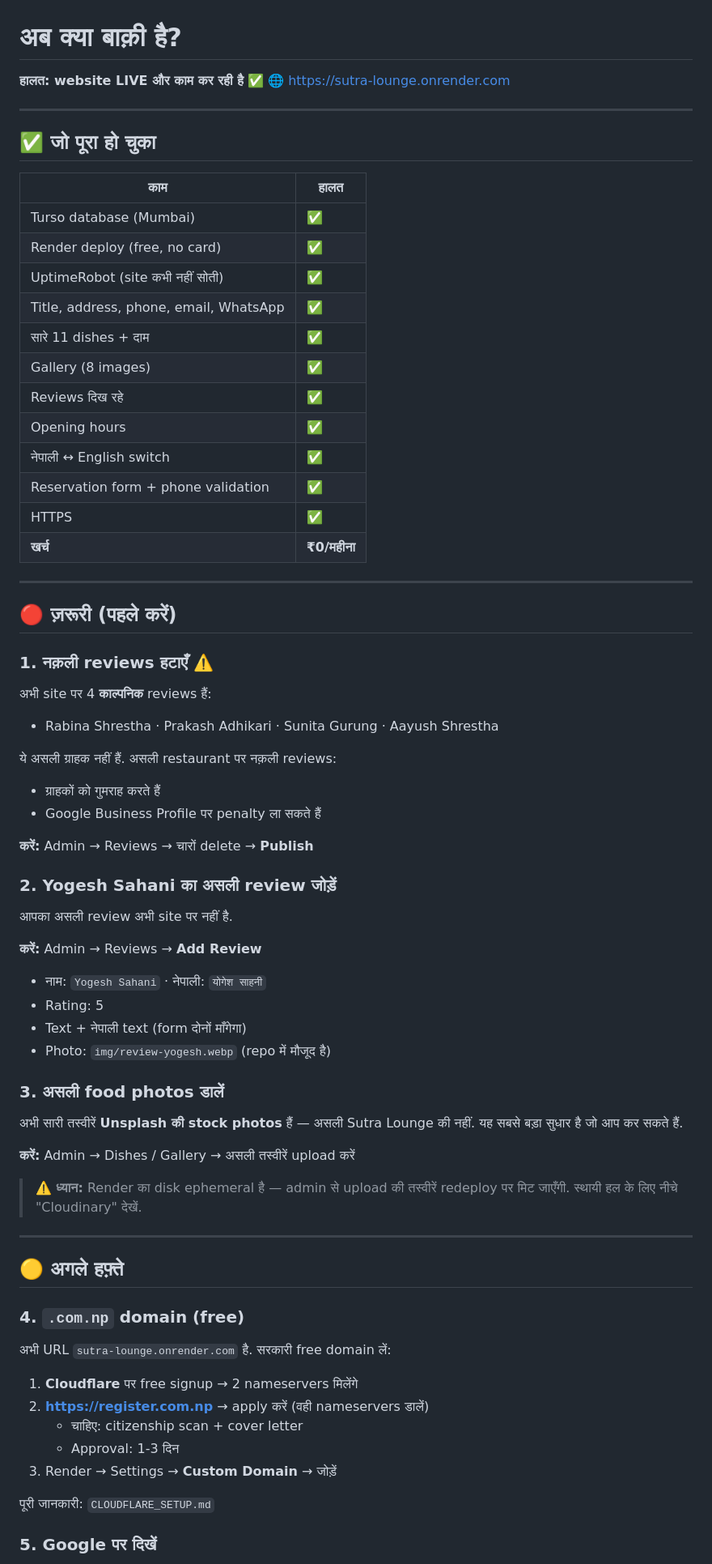
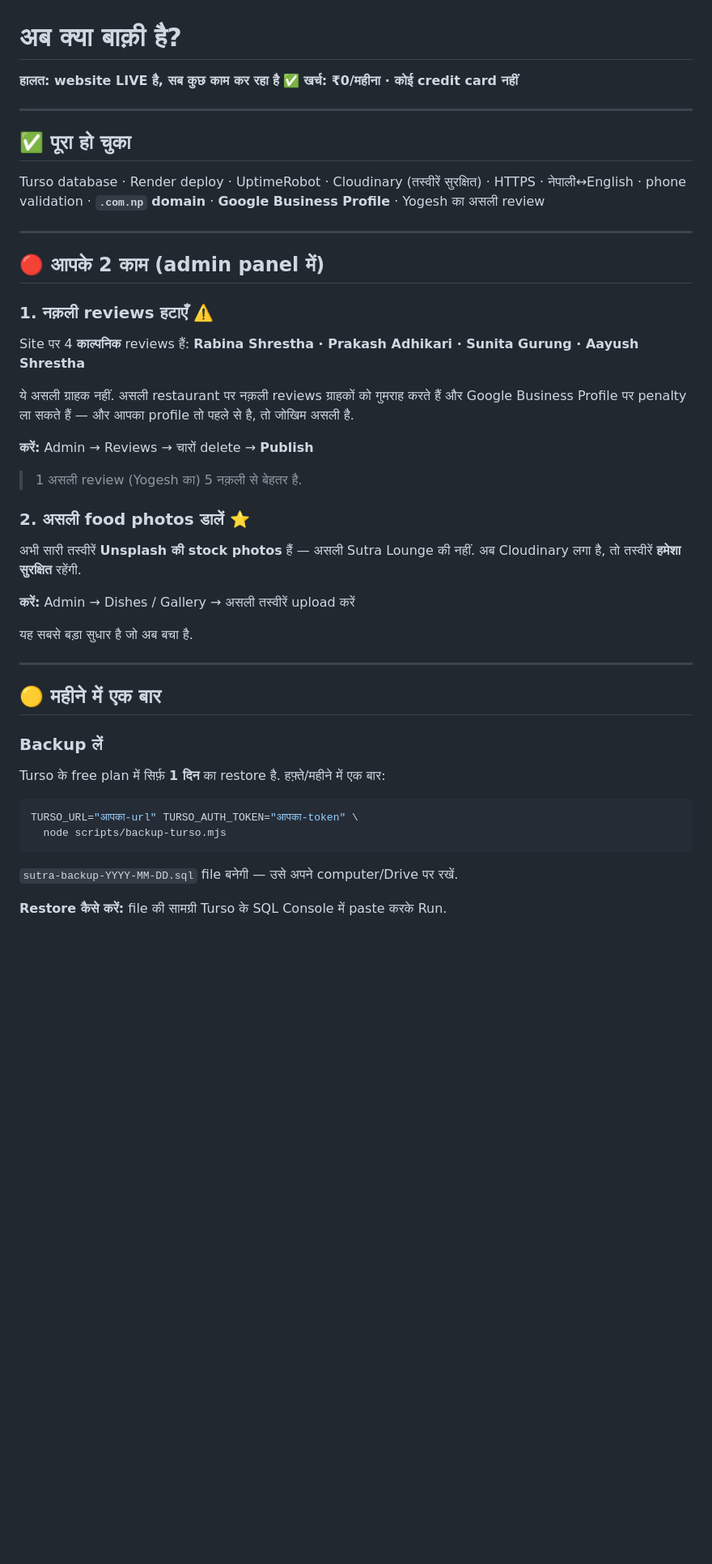
Before and after one commit to sahaniyogesh471/Sutra-longue-htd-, a Markdown page: WHATS_LEFT.md, the part around one of its changes. Shown at 81% size. Rendered like a GitHub page; blank space fills up the shorter version.

Commit message:
docs: update remaining work — domain and Google profile done, backups added
Co-authored-by: arena-agent <297053741+arena-agent@users.noreply.github.com>

````diff
--- a/WHATS_LEFT.md
+++ b/WHATS_LEFT.md
@@ -1,77 +1,56 @@
 # अब क्या बाक़ी है?
 
-**हालत: website LIVE और काम कर रही है** ✅
-🌐 https://sutra-lounge.onrender.com
+**हालत: website LIVE है, सब कुछ काम कर रहा है** ✅
+**खर्च: ₹0/महीना · कोई credit card नहीं**
 
 ---
 
-## ✅ जो पूरा हो चुका
+## ✅ पूरा हो चुका
 
-| काम | हालत |
-|---|---|
-| Turso database (Mumbai) | ✅ |
-| Render deploy (free, no card) | ✅ |
-| UptimeRobot (site कभी नहीं सोती) | ✅ |
-| Title, address, phone, email, WhatsApp | ✅ |
-| सारे 11 dishes + दाम | ✅ |
-| Gallery (8 images) | ✅ |
-| Reviews दिख रहे | ✅ |
-| Opening hours | ✅ |
-| नेपाली ↔ English switch | ✅ |
-| Reservation form + phone validation | ✅ |
-| HTTPS | ✅ |
-| **खर्च** | **₹0/महीना** |
+Turso database · Render deploy · UptimeRobot · Cloudinary (तस्वीरें सुरक्षित) ·
+HTTPS · नेपाली↔English · phone validation · **`.com.np` domain** ·
+**Google Business Profile** · Yogesh का असली review
 
 ---
 
-## 🔴 ज़रूरी (पहले करें)
+## 🔴 आपके 2 काम (admin panel में)
 
 ### 1. नक़ली reviews हटाएँ ⚠️
 
-अभी site पर 4 **काल्पनिक** reviews हैं:
-- Rabina Shrestha · Prakash Adhikari · Sunita Gurung · Aayush Shrestha
+Site पर 4 **काल्पनिक** reviews हैं:
+**Rabina Shrestha · Prakash Adhikari · Sunita Gurung · Aayush Shrestha**
 
-ये असली ग्राहक नहीं हैं. असली restaurant पर नक़ली reviews:
-- ग्राहकों को गुमराह करते हैं
-- Google Business Profile पर penalty ला सकते हैं
+ये असली ग्राहक नहीं. असली restaurant पर नक़ली reviews ग्राहकों को गुमराह करते
+हैं और Google Business Profile पर penalty ला सकते हैं — और आपका profile तो
+पहले से है, तो जोखिम असली है.
 
 **करें:** Admin → Reviews → चारों delete → **Publish**
 
-### 2. Yogesh Sahani का असली review जोड़ें
+> 1 असली review (Yogesh का) 5 नक़ली से बेहतर है.
 
-आपका असली review अभी site पर नहीं है.
-
-**करें:** Admin → Reviews → **Add Review**
-- नाम: `Yogesh Sahani` · नेपाली: `योगेश साहनी`
-- Rating: 5
-- Text + नेपाली text (form दोनों माँगेगा)
-- Photo: `img/review-yogesh.webp` (repo में मौजूद है)
-
-### 3. असली food photos डालें
+### 2. असली food photos डालें ⭐
 
 अभी सारी तस्वीरें **Unsplash की stock photos** हैं — असली Sutra Lounge की नहीं.
-यह सबसे बड़ा सुधार है जो आप कर सकते हैं.
+अब Cloudinary लगा है, तो तस्वीरें **हमेशा सुरक्षित** रहेंगी.
 
 **करें:** Admin → Dishes / Gallery → असली तस्वीरें upload करें
 
-> ⚠️ **ध्यान:** Render का disk ephemeral है — admin से upload की तस्वीरें
-> redeploy पर मिट जाएँगी. स्थायी हल के लिए नीचे "Cloudinary" देखें.
+यह सबसे बड़ा सुधार है जो अब बचा है.
 
 ---
 
-## 🟡 अगले हफ़्ते
+## 🟡 महीने में एक बार
 
-### 4. `.com.np` domain (free)
+### Backup लें
 
-अभी URL `sutra-lounge.onrender.com` है. सरकारी free domain लें:
+Turso के free plan में सिर्फ़ **1 दिन** का restore है. हफ़्ते/महीने में एक बार:
 
-1. **Cloudflare** पर free signup → 2 nameservers मिलेंगे
-2. **<https://register.com.np>** → apply करें (वही nameservers डालें)
-   - चाहिए: citizenship scan + cover letter
-   - Approval: 1-3 दिन
-3. Render → Settings → **Custom Domain** → जोड़ें
+```bash
+TURSO_URL="आपका-url" TURSO_AUTH_TOKEN="आपका-token" \
+  node scripts/backup-turso.mjs
+```
 
-पूरी जानकारी: `CLOUDFLARE_SETUP.md`
+`sutra-backup-YYYY-MM-DD.sql` file बनेगी — उसे अपने computer/Drive पर रखें.
 
-### 5. Google पर दिखें
+**Restore कैसे करें:** file की सामग्री Turso के SQL Console में paste करके Run.
 
````
Also changed, not shown: other parts of WHATS_LEFT.md (+27 -21 lines).
